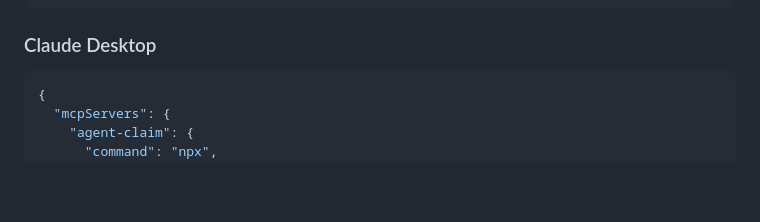
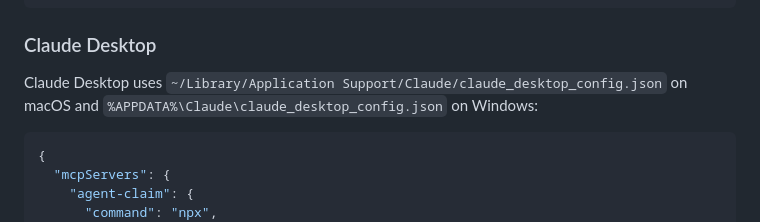
Before and after one commit to vk0dev/agent-claim-mcp, a Markdown page: README.md, the part around the change. Drawn GitHub-style; blank space fills up the shorter version.

Commit message:
docs: add Windows Claude Desktop config path

````diff
--- a/README.md
+++ b/README.md
@@ -61,6 +61,8 @@ Add the stdio server to your Claude Code MCP config:
 ```
 
 ### Claude Desktop
+
+Claude Desktop uses `~/Library/Application Support/Claude/claude_desktop_config.json` on macOS and `%APPDATA%\Claude\claude_desktop_config.json` on Windows:
 
 ```json
 {
````
